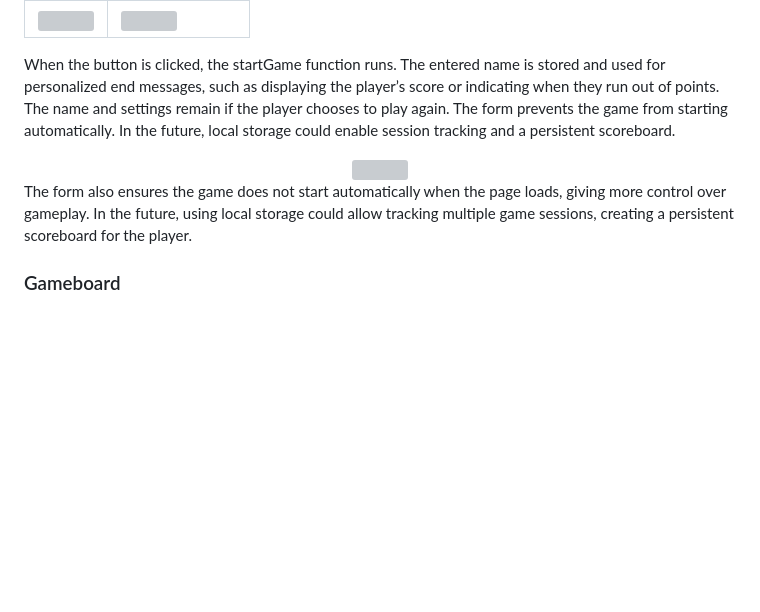
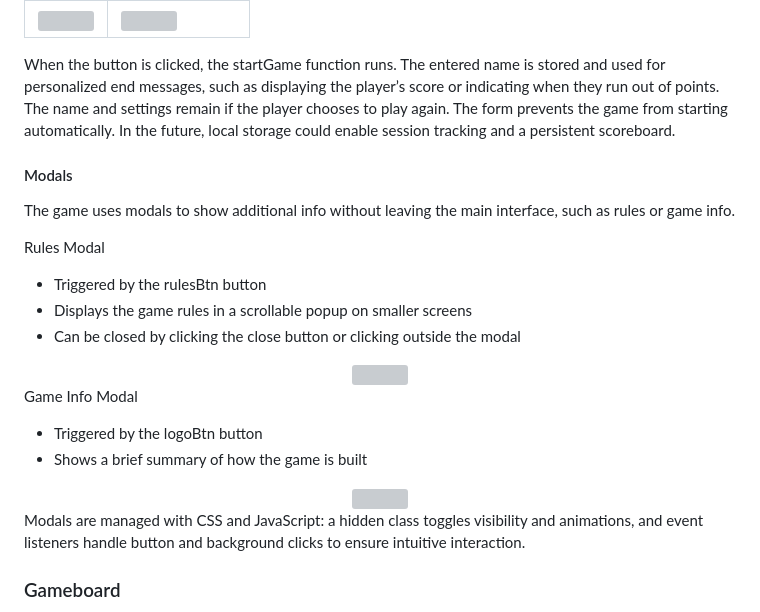
Before and after one commit to Fannyhenriques/milestone-project-2, a Markdown page: README.md, the part around one of its changes. Drawn GitHub-style; blank space fills up the shorter version; grey boxes are pictures that could not be loaded.

Commit message:
Update Modals section in README

```diff
--- a/README.md
+++ b/README.md
@@ -263,5 +263,12 @@ The welcome form lets the player enter their name, chose difficult level and the
 When the button is clicked, the startGame function runs. The entered name is stored and used for personalized end messages, such as displaying the player’s score or indicating when they run out of points. The name and settings remain if the player chooses to play again.
 The form prevents the game from starting automatically. In the future, local storage could enable session tracking and a persistent scoreboard.
 
+#### Modals
+The game uses modals to show additional info without leaving the main interface, such as rules or game info.
+
+Rules Modal
+- Triggered by the rulesBtn button
+- Displays the game rules in a scrollable popup on smaller screens
+- Can be closed by clicking the close button or clicking outside the modal
 
 <div align="center">
@@ -269,7 +276,14 @@ The form prevents the game from starting automatically. In the future, local sto
 </div>
 
-The form also ensures the game does not start automatically when the page loads, giving more control over gameplay.
-In the future, using local storage could allow tracking multiple game sessions, creating a persistent scoreboard for the player.
+Game Info Modal
+- Triggered by the logoBtn button
+- Shows a brief summary of how the game is built
+
+<div align="center">
+<img src="/assets/documentation/info-modal.png" width="400">
+</div>
+
+Modals are managed with CSS and JavaScript: a hidden class toggles visibility and animations, and event listeners handle button and background clicks to ensure intuitive interaction.
 
 ### Gameboard
 The gameboard is the main interactive area where the memory match game takes place.
```
Also changed, not shown: other parts of README.md (+1 -1 lines).
